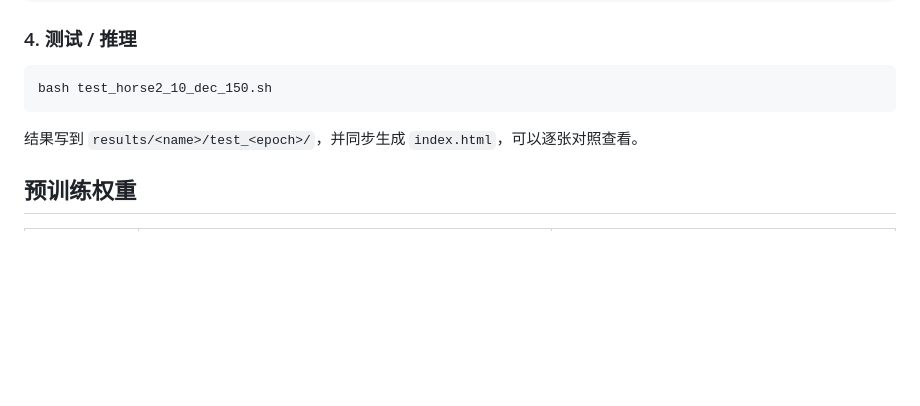
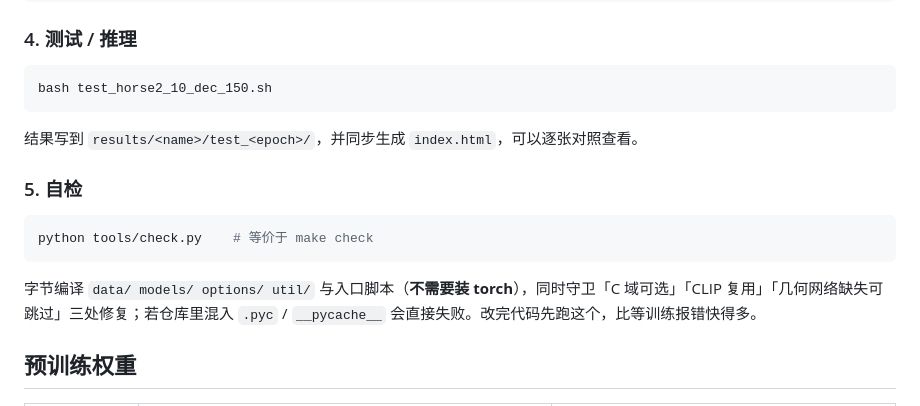
Before and after one commit to BryanZhan/Generative-Adversarial-Network-for-Landscape-Ink-Wash-Painting-Style, a Markdown page: README.md, the part around the change. GitHub-like rendering; blank space fills up the shorter version.

Commit message:
docs: 补充自检入口（tools/check.py）

````diff
--- a/README.md
+++ b/README.md
@@ -181,6 +181,14 @@ bash test_horse2_10_dec_150.sh
 
 结果写到 `results/<name>/test_<epoch>/`，并同步生成 `index.html`，可以逐张对照查看。
 
+### 5. 自检
+
+```bash
+python tools/check.py    # 等价于 make check
+```
+
+字节编译 `data/ models/ options/ util/` 与入口脚本（**不需要装 torch**），同时守卫「C 域可选」「CLIP 复用」「几何网络缺失可跳过」三处修复；若仓库里混入 `.pyc` / `__pycache__` 会直接失败。改完代码先跑这个，比等训练报错快得多。
+
 ## 预训练权重
 
 | 权重 | 位置 | 说明 |
````
